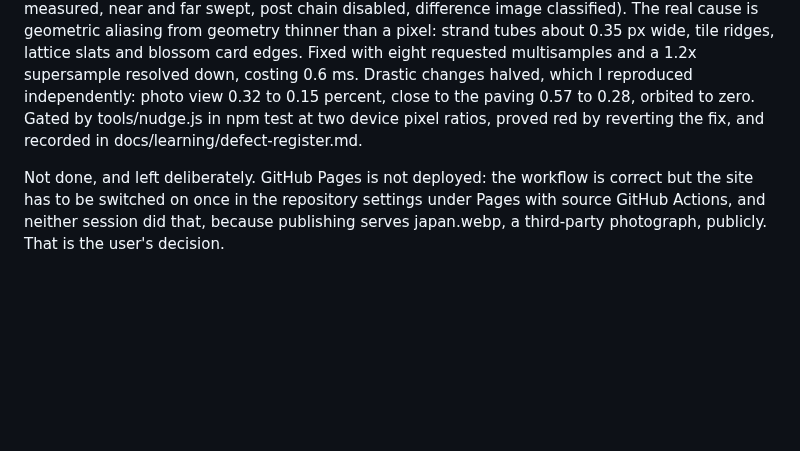
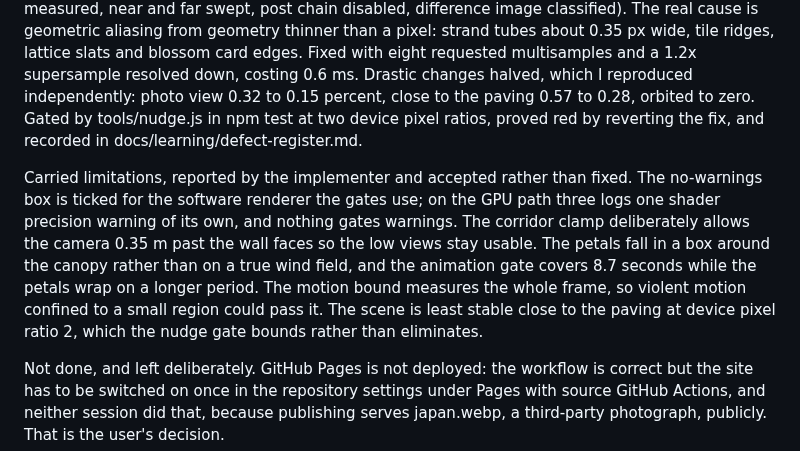
Before and after one commit to yanfengliu/scenes, a Markdown page: docs/PLAN.md, the part around the change. GitHub-like rendering; blank space fills up the shorter version.

Commit message:
Plan: record the limitations carried past phase 5
Co-Authored-By: Claude Opus 5 <noreply@anthropic.com>

```diff
--- a/docs/PLAN.md
+++ b/docs/PLAN.md
@@ -114,6 +114,8 @@ Verified by the manager on 2026-09-06: commits b58d1bb, bebc068, 8a7e81d and 156
 
 User-reported defect, closed in this phase. The user said the scene flickered as they moved the camera. I measured it: identical poses render byte-identically while a 2 mm camera nudge changed 4.76 percent of pixels. My depth-fighting hypothesis was disproved with evidence (24-bit depth measured, near and far swept, post chain disabled, difference image classified). The real cause is geometric aliasing from geometry thinner than a pixel: strand tubes about 0.35 px wide, tile ridges, lattice slats and blossom card edges. Fixed with eight requested multisamples and a 1.2x supersample resolved down, costing 0.6 ms. Drastic changes halved, which I reproduced independently: photo view 0.32 to 0.15 percent, close to the paving 0.57 to 0.28, orbited to zero. Gated by tools/nudge.js in npm test at two device pixel ratios, proved red by reverting the fix, and recorded in docs/learning/defect-register.md.
 
+Carried limitations, reported by the implementer and accepted rather than fixed. The no-warnings box is ticked for the software renderer the gates use; on the GPU path three logs one shader precision warning of its own, and nothing gates warnings. The corridor clamp deliberately allows the camera 0.35 m past the wall faces so the low views stay usable. The petals fall in a box around the canopy rather than on a true wind field, and the animation gate covers 8.7 seconds while the petals wrap on a longer period. The motion bound measures the whole frame, so violent motion confined to a small region could pass it. The scene is least stable close to the paving at device pixel ratio 2, which the nudge gate bounds rather than eliminates.
+
 Not done, and left deliberately. GitHub Pages is not deployed: the workflow is correct but the site has to be switched on once in the repository settings under Pages with source GitHub Actions, and neither session did that, because publishing serves japan.webp, a third-party photograph, publicly. That is the user's decision.
 
 ## Manager verification per phase
```
